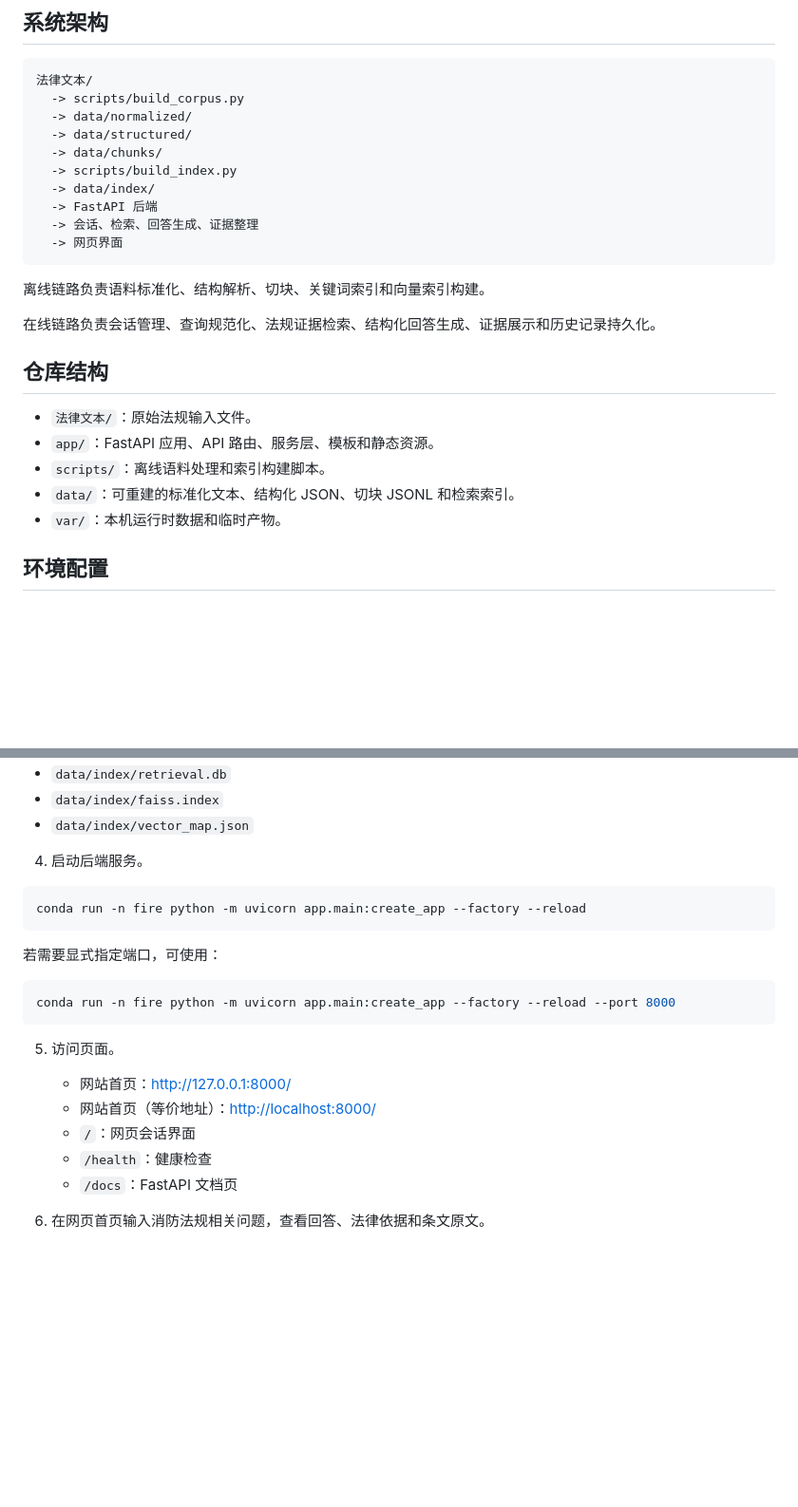
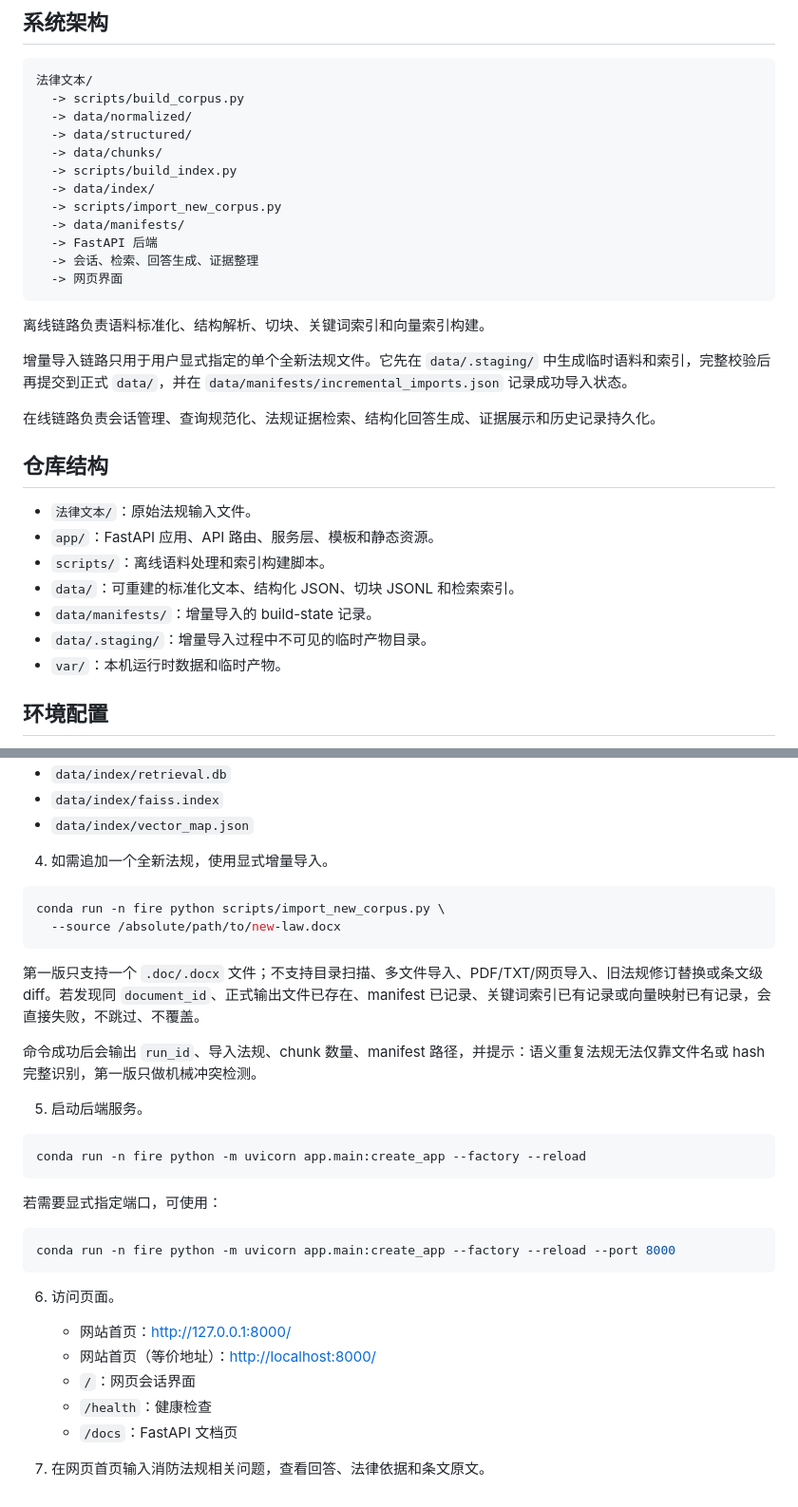
Before and after one commit to ITboyBob/FireAI, a Markdown page: README.md, 2 parts joined by grey strips. Shown at 95% size. Drawn GitHub-style; blank space fills up the shorter version.

Commit message:
补充增量导入文档说明

````diff
--- a/README.md
+++ b/README.md
@@ -26,12 +26,16 @@
   -> data/chunks/
   -> scripts/build_index.py
   -> data/index/
+  -> scripts/import_new_corpus.py
+  -> data/manifests/
   -> FastAPI 后端
   -> 会话、检索、回答生成、证据整理
   -> 网页界面
 ```
 
 离线链路负责语料标准化、结构解析、切块、关键词索引和向量索引构建。
+
+增量导入链路只用于用户显式指定的单个全新法规文件。它先在 `data/.staging/` 中生成临时语料和索引，完整校验后再提交到正式 `data/`，并在 `data/manifests/incremental_imports.json` 记录成功导入状态。
 
 在线链路负责会话管理、查询规范化、法规证据检索、结构化回答生成、证据展示和历史记录持久化。
 
@@ -41,6 +45,8 @@
 - `app/`：FastAPI 应用、API 路由、服务层、模板和静态资源。
 - `scripts/`：离线语料处理和索引构建脚本。
 - `data/`：可重建的标准化文本、结构化 JSON、切块 JSONL 和检索索引。
+- `data/manifests/`：增量导入的 build-state 记录。
+- `data/.staging/`：增量导入过程中不可见的临时产物目录。
 - `var/`：本机运行时数据和临时产物。
 
 ## 环境配置
@@ -113,7 +119,18 @@ conda run -n fire python scripts/build_index.py
    - `data/index/faiss.index`
    - `data/index/vector_map.json`
 
-4. 启动后端服务。
+4. 如需追加一个全新法规，使用显式增量导入。
+
+```bash
+conda run -n fire python scripts/import_new_corpus.py \
+  --source /absolute/path/to/new-law.docx
+```
+
+   第一版只支持一个 `.doc/.docx` 文件；不支持目录扫描、多文件导入、PDF/TXT/网页导入、旧法规修订替换或条文级 diff。若发现同 `document_id`、正式输出文件已存在、manifest 已记录、关键词索引已有记录或向量映射已有记录，会直接失败，不跳过、不覆盖。
+
+   命令成功后会输出 `run_id`、导入法规、chunk 数量、manifest 路径，并提示：语义重复法规无法仅靠文件名或 hash 完整识别，第一版只做机械冲突检测。
+
+5. 启动后端服务。
 
 ```bash
 conda run -n fire python -m uvicorn app.main:create_app --factory --reload
@@ -125,7 +142,7 @@ conda run -n fire python -m uvicorn app.main:create_app --factory --reload
 conda run -n fire python -m uvicorn app.main:create_app --factory --reload --port 8000
 ```
 
-5. 访问页面。
+6. 访问页面。
 
    - 网站首页：<http://127.0.0.1:8000/>
    - 网站首页（等价地址）：<http://localhost:8000/>
@@ -133,4 +150,4 @@ conda run -n fire python -m uvicorn app.main:create_app --factory --reload --por
    - `/health`：健康检查
    - `/docs`：FastAPI 文档页
 
-6. 在网页首页输入消防法规相关问题，查看回答、法律依据和条文原文。
+7. 在网页首页输入消防法规相关问题，查看回答、法律依据和条文原文。
````
